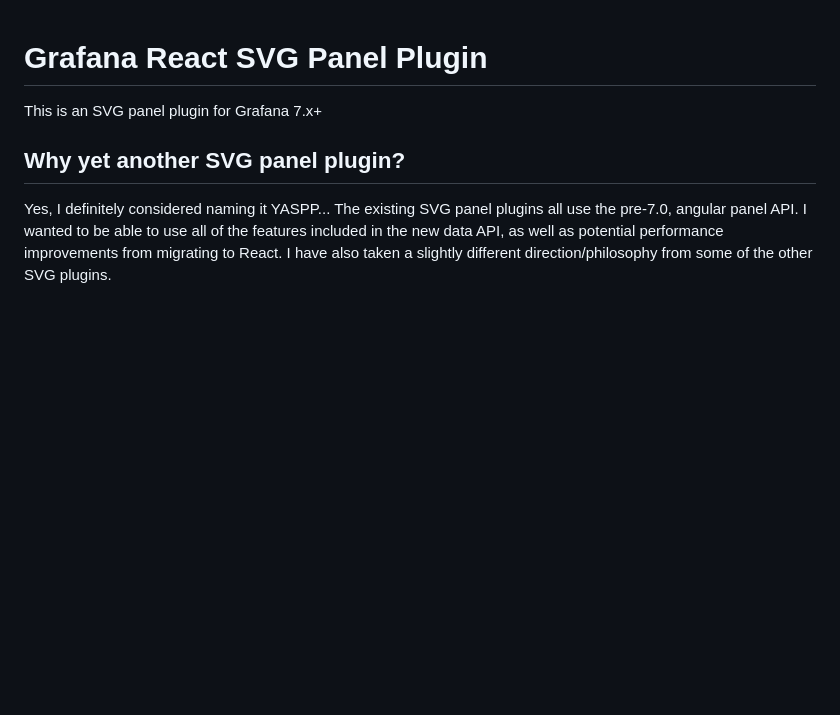
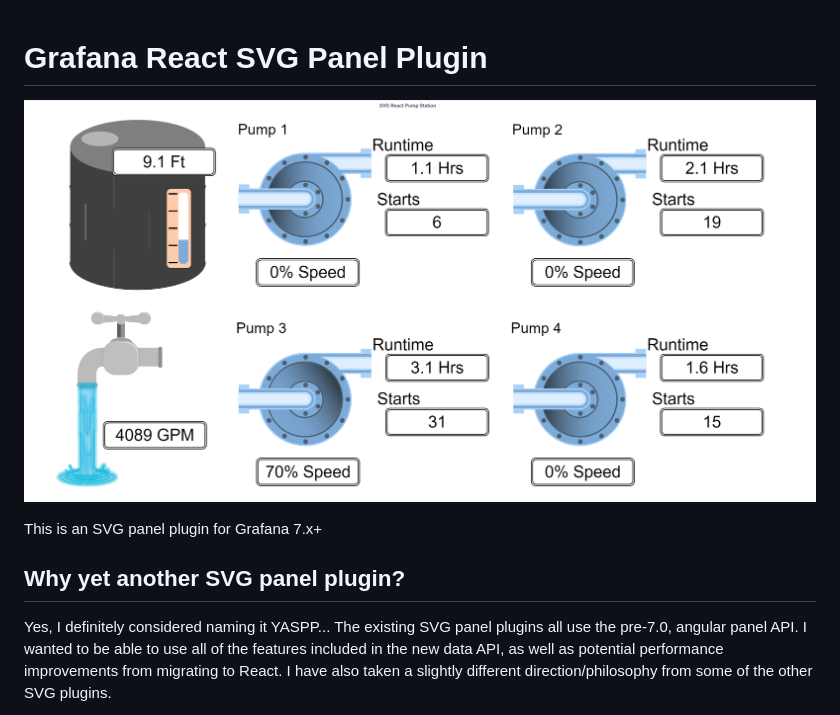
Before and after one commit to ACE-IoT-Solutions/ace-svg-react, a Markdown page: README.md, the part around the change. GitHub-like rendering; pictures changed too: img/ace-svg-react.png (added); blank space fills up the shorter version.

Commit message:
updated sizing and readmet

```diff
--- a/README.md
+++ b/README.md
@@ -7,6 +7,8 @@
 [![Known Vulnerabilities](https://snyk.io/test/github/grafana/simple-react-panel/badge.svg)](https://snyk.io/test/github/grafana/simple-react-panel)
 [![Maintainability](https://api.codeclimate.com/v1/badges/1dee2585eb412f913cbb/maintainability)](https://codeclimate.com/github/grafana/simple-react-panel/maintainability)
 [![Test Coverage](https://api.codeclimate.com/v1/badges/1dee2585eb412f913cbb/test_coverage)](https://codeclimate.com/github/grafana/simple-react-panel/test_coverage) -->
+
+![Screenshot of plugin](img/ace-svg-react.png)
 
 This is an SVG panel plugin for Grafana 7.x+
 
```
Also changed, not shown: 2 other files.
